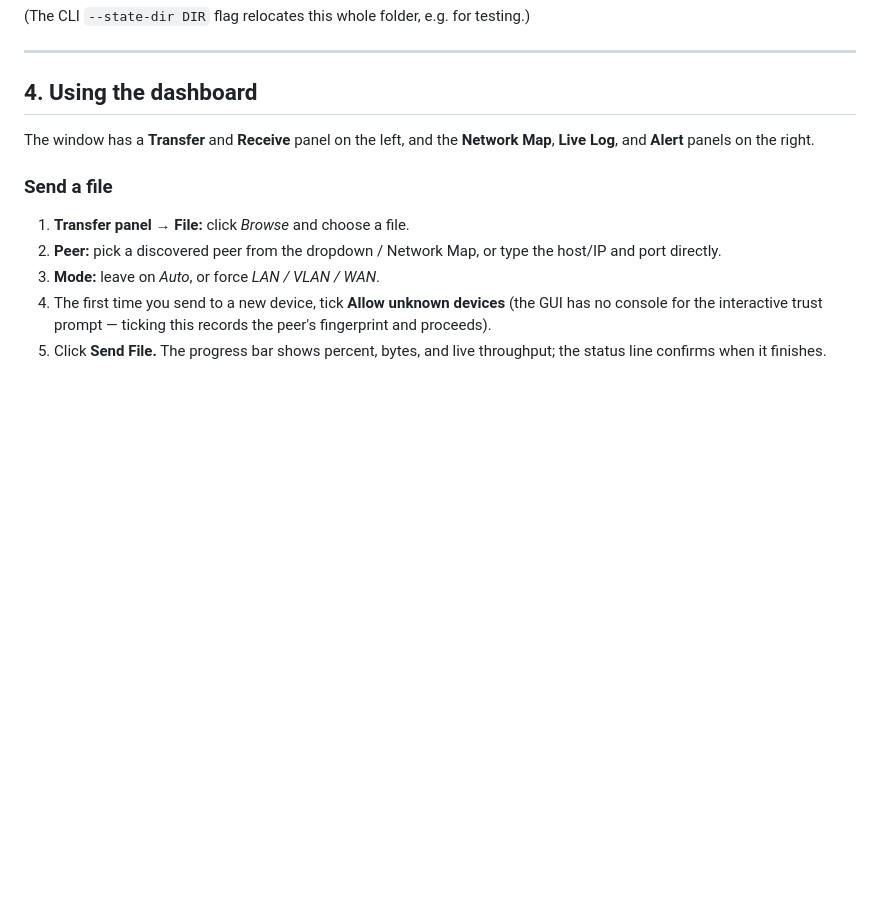
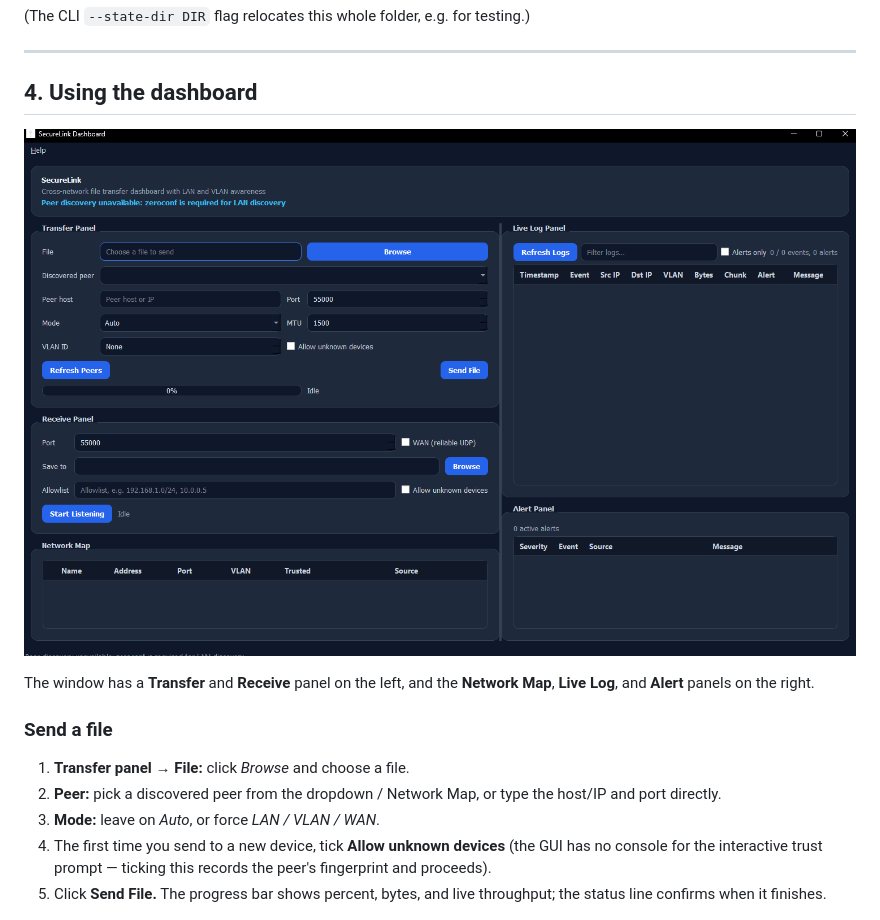
Before and after one commit to FirasBech/securelink, a Markdown page: docs/MANUAL.md, the part around the change. Drawn GitHub-style; pictures changed too: docs/screenshots/dashboard.png (added); blank space fills up the shorter version.

```diff
--- a/docs/MANUAL.md
+++ b/docs/MANUAL.md
@@ -83,6 +83,8 @@ Everything per-user is under `~/.securelink/`:
 ---
 
 ## 4. Using the dashboard
+
+![The SecureLink dashboard](screenshots/dashboard.png)
 
 The window has a **Transfer** and **Receive** panel on the left, and the
 **Network Map**, **Live Log**, and **Alert** panels on the right.
```
Also changed, not shown: README.md (+2 -0 lines).
